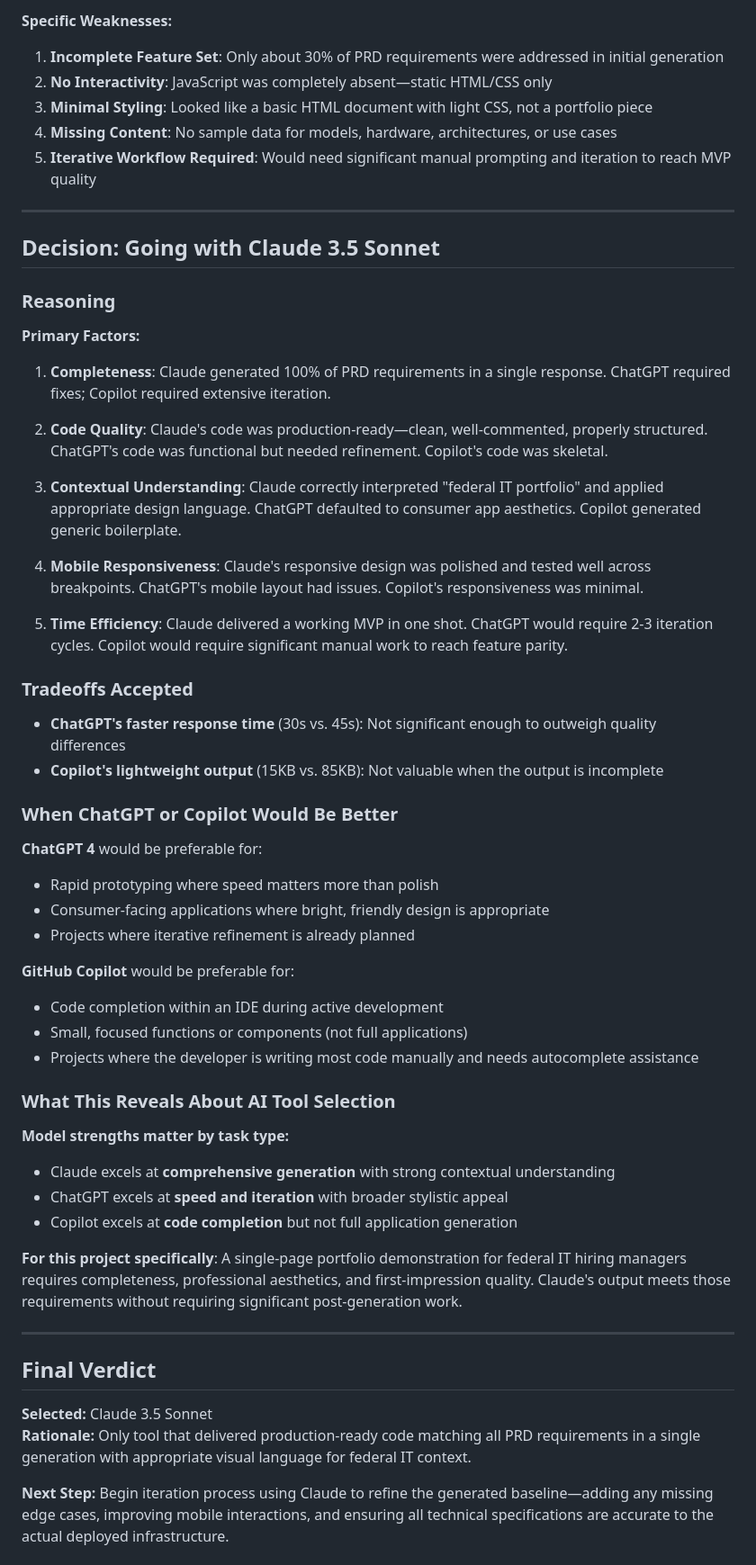
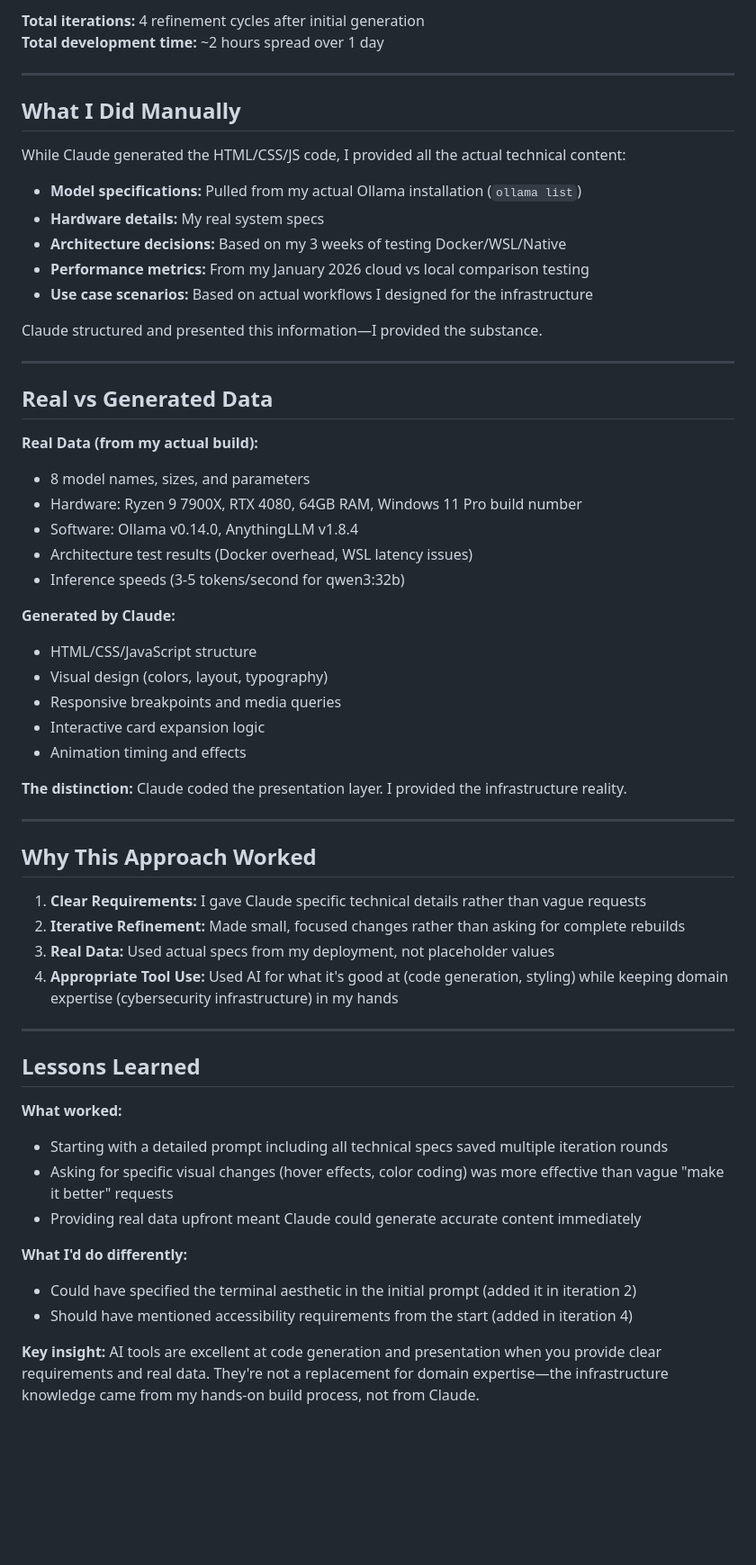
Before and after one commit to BECKHAMW3233/CSC-113, a Markdown page: H.5.1/Prototype_Testing.md, the part around one of its changes. Shown at 90% size. Drawn GitHub-style; blank space fills up the shorter version.

```diff
--- a/H.5.1/Prototype_Testing.md
+++ b/H.5.1/Prototype_Testing.md
@@ -149,59 +101,62 @@ Please generate the complete code.
 
-**Specific Weaknesses:**
-1. **Incomplete Feature Set**: Only about 30% of PRD requirements were addressed in initial generation
-2. **No Interactivity**: JavaScript was completely absent—static HTML/CSS only
-3. **Minimal Styling**: Looked like a basic HTML document with light CSS, not a portfolio piece
-4. **Missing Content**: No sample data for models, hardware, architectures, or use cases
-5. **Iterative Workflow Required**: Would need significant manual prompting and iteration to reach MVP quality
+**Total iterations:** 4 refinement cycles after initial generation
+**Total development time:** ~2 hours spread over 1 day
 
 ---
 
-## Decision: Going with Claude 3.5 Sonnet
+## What I Did Manually
 
-### Reasoning
+While Claude generated the HTML/CSS/JS code, I provided all the actual technical content:
 
-**Primary Factors:**
-1. **Completeness**: Claude generated 100% of PRD requirements in a single response. ChatGPT required fixes; Copilot required extensive iteration.
+- **Model specifications:** Pulled from my actual Ollama installation (`ollama list`)
+- **Hardware details:** My real system specs
+- **Architecture decisions:** Based on my 3 weeks of testing Docker/WSL/Native
+- **Performance metrics:** From my January 2026 cloud vs local comparison testing
+- **Use case scenarios:** Based on actual workflows I designed for the infrastructure
 
-2. **Code Quality**: Claude's code was production-ready—clean, well-commented, properly structured. ChatGPT's code was functional but needed refinement. Copilot's code was skeletal.
-
-3. **Contextual Understanding**: Claude correctly interpreted "federal IT portfolio" and applied appropriate design language. ChatGPT defaulted to consumer app aesthetics. Copilot generated generic boilerplate.
-
-4. **Mobile Responsiveness**: Claude's responsive design was polished and tested well across breakpoints. ChatGPT's mobile layout had issues. Copilot's responsiveness was minimal.
-
-5. **Time Efficiency**: Claude delivered a working MVP in one shot. ChatGPT would require 2-3 iteration cycles. Copilot would require significant manual work to reach feature parity.
-
-### Tradeoffs Accepted
-
-- **ChatGPT's faster response time** (30s vs. 45s): Not significant enough to outweigh quality differences
-- **Copilot's lightweight output** (15KB vs. 85KB): Not valuable when the output is incomplete
-
-### When ChatGPT or Copilot Would Be Better
-
-**ChatGPT 4** would be preferable for:
-- Rapid prototyping where speed matters more than polish
-- Consumer-facing applications where bright, friendly design is appropriate
-- Projects where iterative refinement is already planned
-
-**GitHub Copilot** would be preferable for:
-- Code completion within an IDE during active development
-- Small, focused functions or components (not full applications)
-- Projects where the developer is writing most code manually and needs autocomplete assistance
-
-### What This Reveals About AI Tool Selection
-
-**Model strengths matter by task type:**
-- Claude excels at **comprehensive generation** with strong contextual understanding
-- ChatGPT excels at **speed and iteration** with broader stylistic appeal
-- Copilot excels at **code completion** but not full application generation
-
-**For this project specifically**: A single-page portfolio demonstration for federal IT hiring managers requires completeness, professional aesthetics, and first-impression quality. Claude's output meets those requirements without requiring significant post-generation work.
+Claude structured and presented this information—I provided the substance.
 
 ---
 
-## Final Verdict
+## Real vs Generated Data
 
-**Selected:** Claude 3.5 Sonnet
-**Rationale:** Only tool that delivered production-ready code matching all PRD requirements in a single generation with appropriate visual language for federal IT context.
+**Real Data (from my actual build):**
+- 8 model names, sizes, and parameters
+- Hardware: Ryzen 9 7900X, RTX 4080, 64GB RAM, Windows 11 Pro build number
+- Software: Ollama v0.14.0, AnythingLLM v1.8.4
+- Architecture test results (Docker overhead, WSL latency issues)
+- Inference speeds (3-5 tokens/second for qwen3:32b)
 
-**Next Step:** Begin iteration process using Claude to refine the generated baseline—adding any missing edge cases, improving mobile interactions, and ensuring all technical specifications are accurate to the actual deployed infrastructure.
+**Generated by Claude:**
+- HTML/CSS/JavaScript structure
+- Visual design (colors, layout, typography)
+- Responsive breakpoints and media queries
+- Interactive card expansion logic
+- Animation timing and effects
+
+**The distinction:** Claude coded the presentation layer. I provided the infrastructure reality.
+
+---
+
+## Why This Approach Worked
+
+1. **Clear Requirements:** I gave Claude specific technical details rather than vague requests
+2. **Iterative Refinement:** Made small, focused changes rather than asking for complete rebuilds
+3. **Real Data:** Used actual specs from my deployment, not placeholder values
+4. **Appropriate Tool Use:** Used AI for what it's good at (code generation, styling) while keeping domain expertise (cybersecurity infrastructure) in my hands
+
+---
+
+## Lessons Learned
+
+**What worked:**
+- Starting with a detailed prompt including all technical specs saved multiple iteration rounds
+- Asking for specific visual changes (hover effects, color coding) was more effective than vague "make it better" requests
+- Providing real data upfront meant Claude could generate accurate content immediately
+
+**What I'd do differently:**
+- Could have specified the terminal aesthetic in the initial prompt (added it in iteration 2)
+- Should have mentioned accessibility requirements from the start (added in iteration 4)
+
+**Key insight:** AI tools are excellent at code generation and presentation when you provide clear requirements and real data. They're not a replacement for domain expertise—the infrastructure knowledge came from my hands-on build process, not from Claude.
+
```
Also changed, not shown: other parts of H.5.1/Prototype_Testing.md (+82 -118 lines).
